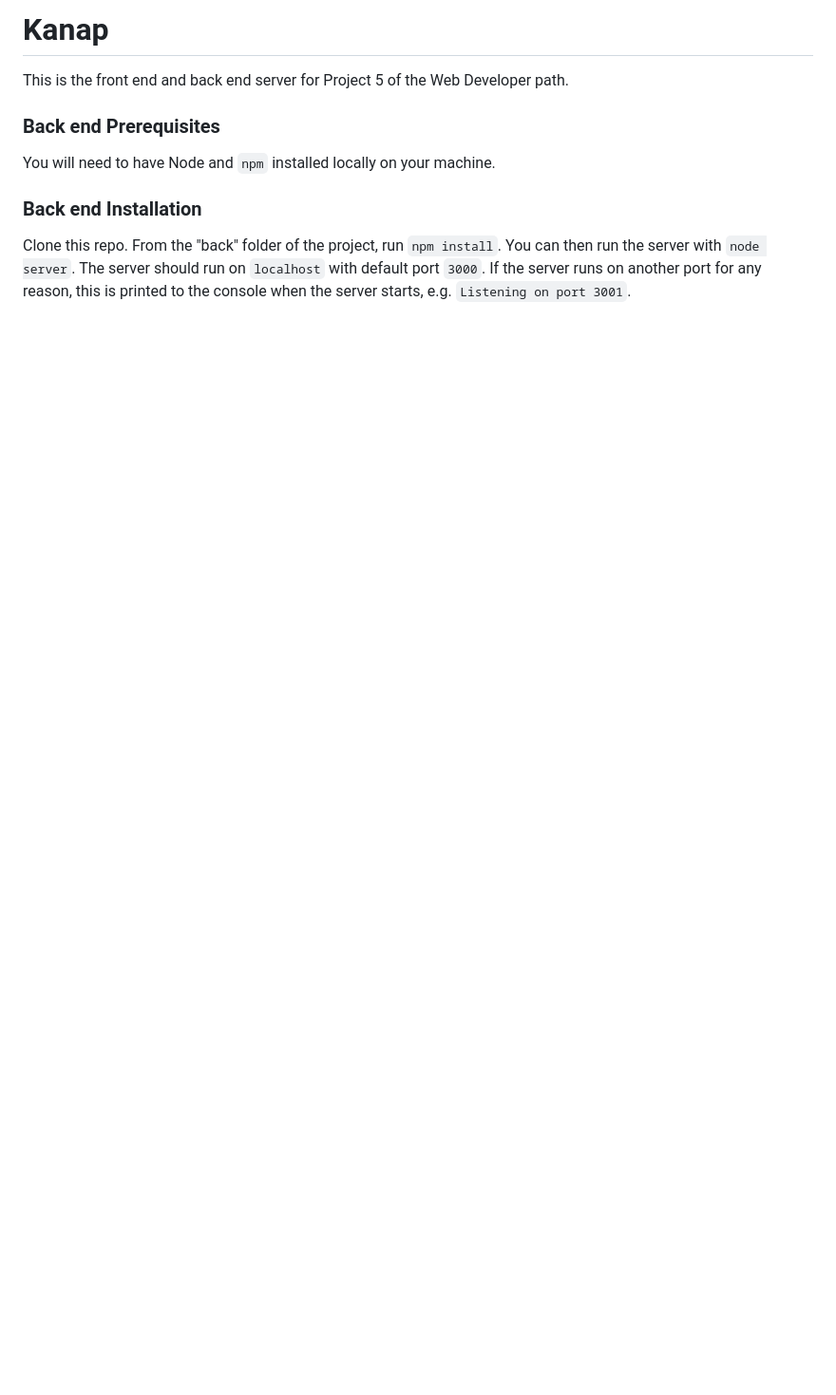
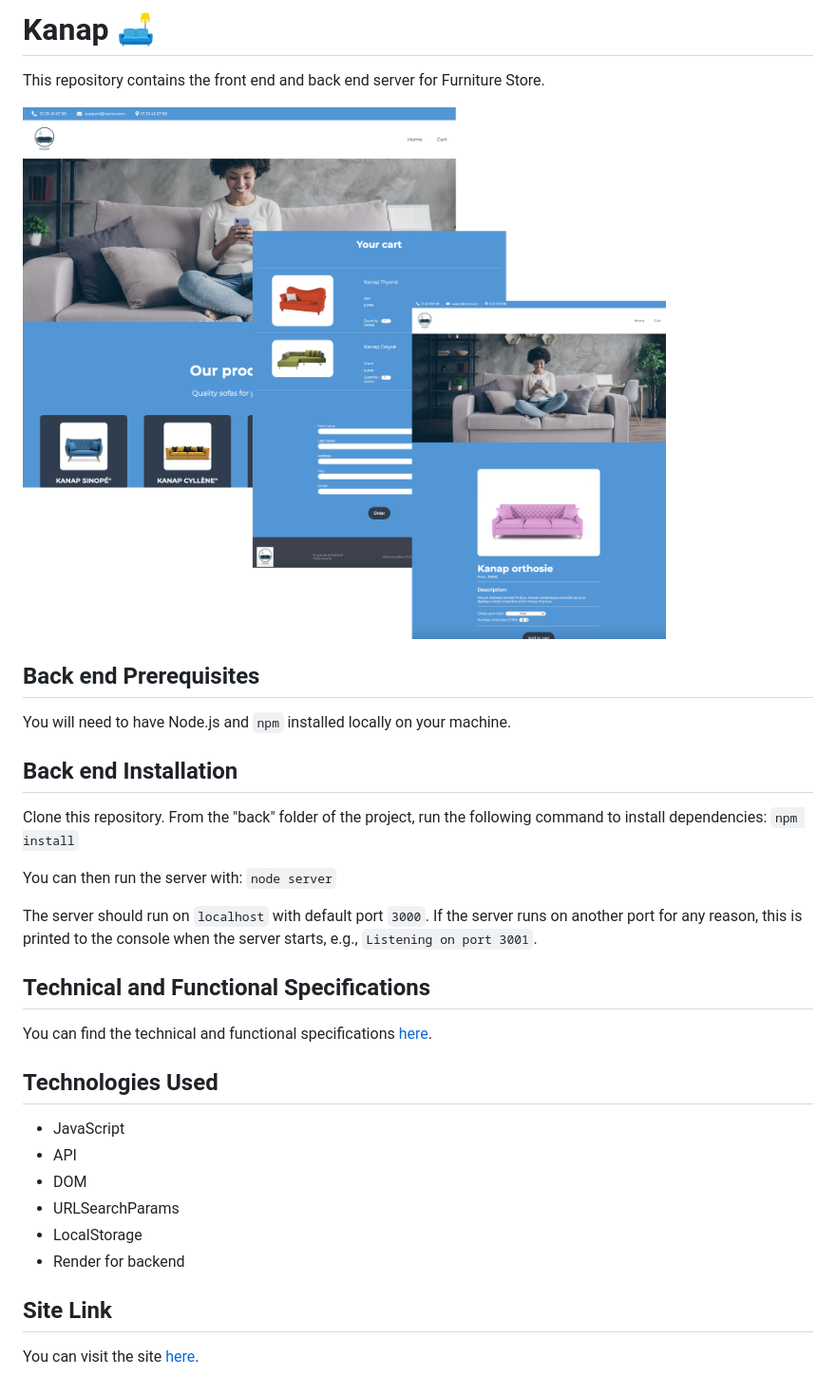
Before and after one commit to JuliaStP/kanap, a Markdown page: README.md, the part around the change. Shown: that part at 95% size. GitHub-like rendering; pictures changed too: front/images/kanap readme.png (added); blank space fills up the shorter version.

```diff
--- a/README.md
+++ b/README.md
@@ -1,15 +1,36 @@
-# Kanap #
+# Kanap 🛋️
 
-This is the front end and back end server for Project 5 of the Web Developer path.
+This repository contains the front end and back end server for Furniture Store.
 
-### Back end Prerequisites ###
+![site screenshot](./front/images/kanap%20readme.png)
 
-You will need to have Node and `npm` installed locally on your machine.
+## Back end Prerequisites
 
-### Back end Installation ###
+You will need to have Node.js and `npm` installed locally on your machine.
 
-Clone this repo. From the "back" folder of the project, run `npm install`. You
-can then run the server with `node server`.
-The server should run on `localhost` with default port `3000`. If the
-server runs on another port for any reason, this is printed to the
-console when the server starts, e.g. `Listening on port 3001`.
+## Back end Installation
+
+Clone this repository. From the "back" folder of the project, run the following command to install dependencies:
+`npm install`
+
+You can then run the server with:
+`node server`
+
+The server should run on `localhost` with default port `3000`. If the server runs on another port for any reason, this is printed to the console when the server starts, e.g., `Listening on port 3001`.
+
+## Technical and Functional Specifications
+
+You can find the technical and functional specifications [here](https://course.oc-static.com/projects/Web+Developer+P5/WD+P5+-+Functional+specifications.pdf).
+
+## Technologies Used
+
+- JavaScript
+- API
+- DOM
+- URLSearchParams
+- LocalStorage
+- Render for backend
+
+## Site Link
+
+You can visit the site [here](https://juliastp.github.io/kanap).
```
Also changed, not shown: 7 other files.
